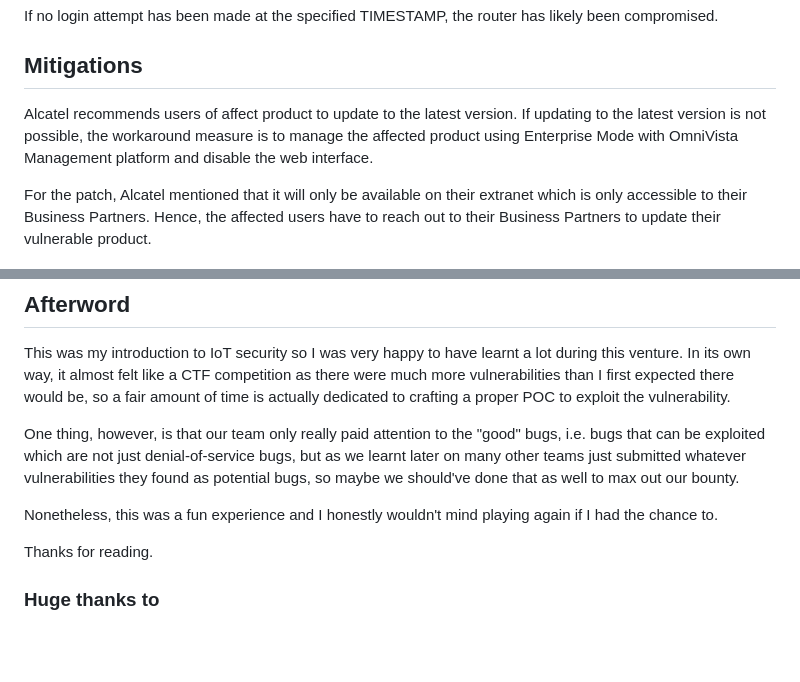
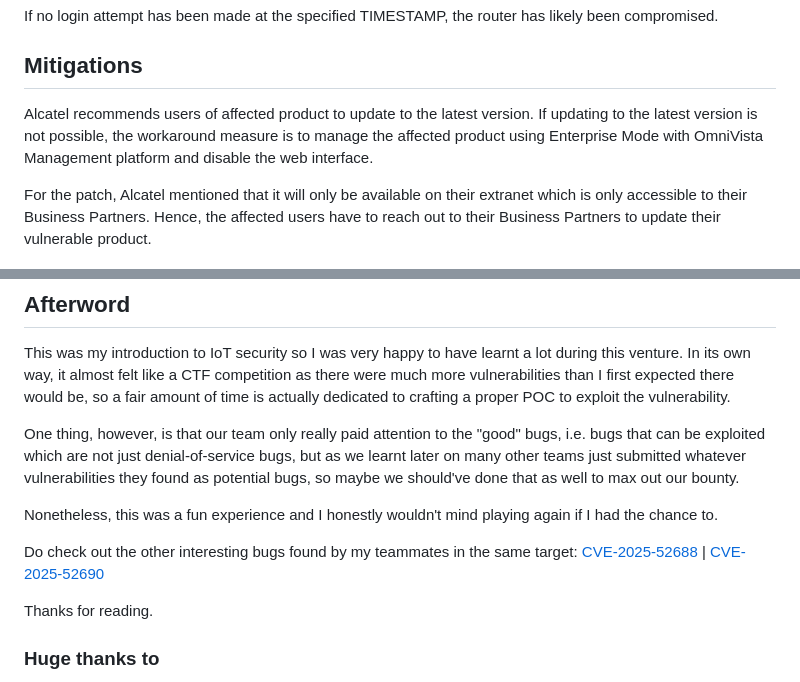
Before and after one commit to UltimateHG/ultimatehg.github.io, a Markdown page: _articles/0024_cve_2025_52689.md, 2 parts joined by grey strips. GitHub-like rendering; blank space fills up the shorter version.

```diff
--- a/_articles/0024_cve_2025_52689.md
+++ b/_articles/0024_cve_2025_52689.md
@@ -268,7 +270,7 @@ If no login attempt has been made at the specified TIMESTAMP, the router has lik
 
 ## Mitigations
 
-Alcatel recommends users of affect product to update to the latest version. If updating to the latest version is not possible, the workaround measure is to manage the affected product using Enterprise Mode with OmniVista Management platform and disable the web interface.
+Alcatel recommends users of affected product to update to the latest version. If updating to the latest version is not possible, the workaround measure is to manage the affected product using Enterprise Mode with OmniVista Management platform and disable the web interface.
 
 For the patch, Alcatel mentioned that it will only be available on their extranet which is only accessible to their Business Partners. Hence, the affected users have to reach out to their Business Partners to update their vulnerable product.
 
@@ -280,6 +282,8 @@ One thing, however, is that our team only really paid attention to the "good" bu
 
 Nonetheless, this was a fun experience and I honestly wouldn't mind playing again if I had the chance to.
 
+Do check out the other interesting bugs found by my teammates in the same target: [CVE-2025-52688](https://jro.sg/CVEs/CVE-2025-52688/) | [CVE-2025-52690](https://jro.sg/CVEs/CVE-2025-52690/)
+
 Thanks for reading.
 
 ### Huge thanks to
```
Also changed, not shown: other parts of _articles/0024_cve_2025_52689.md (+5 -2 lines).
